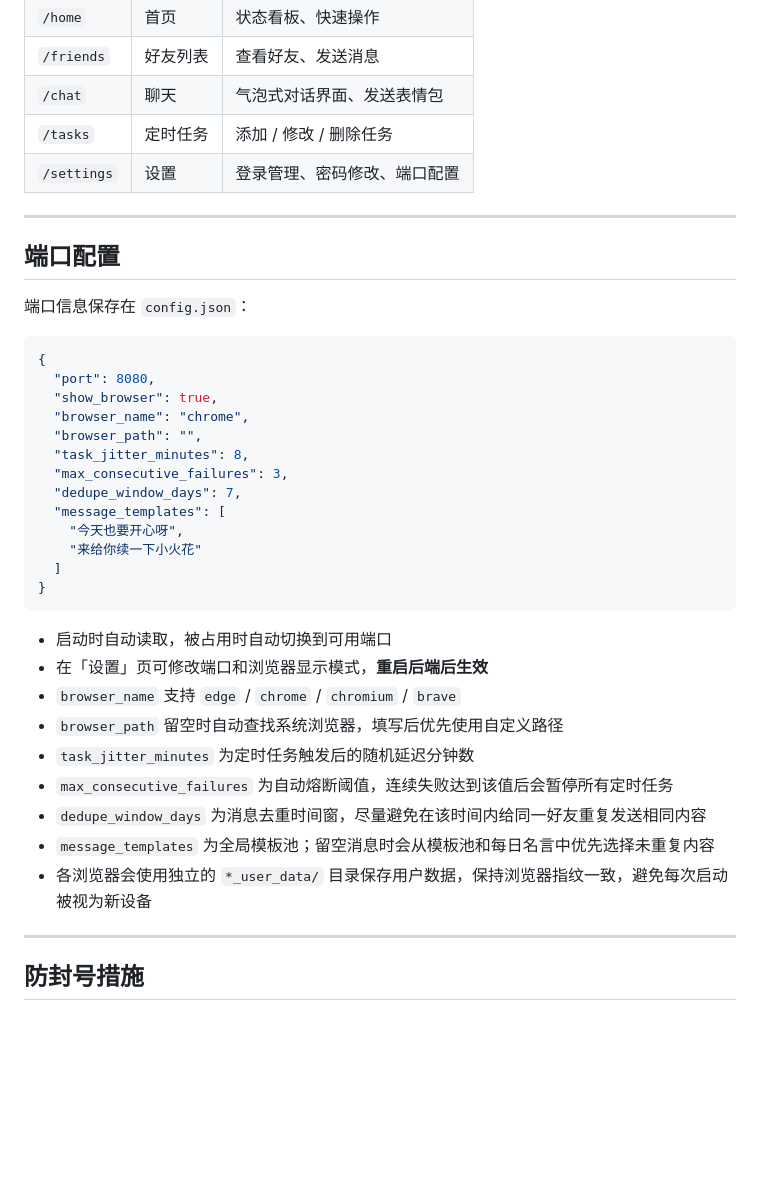
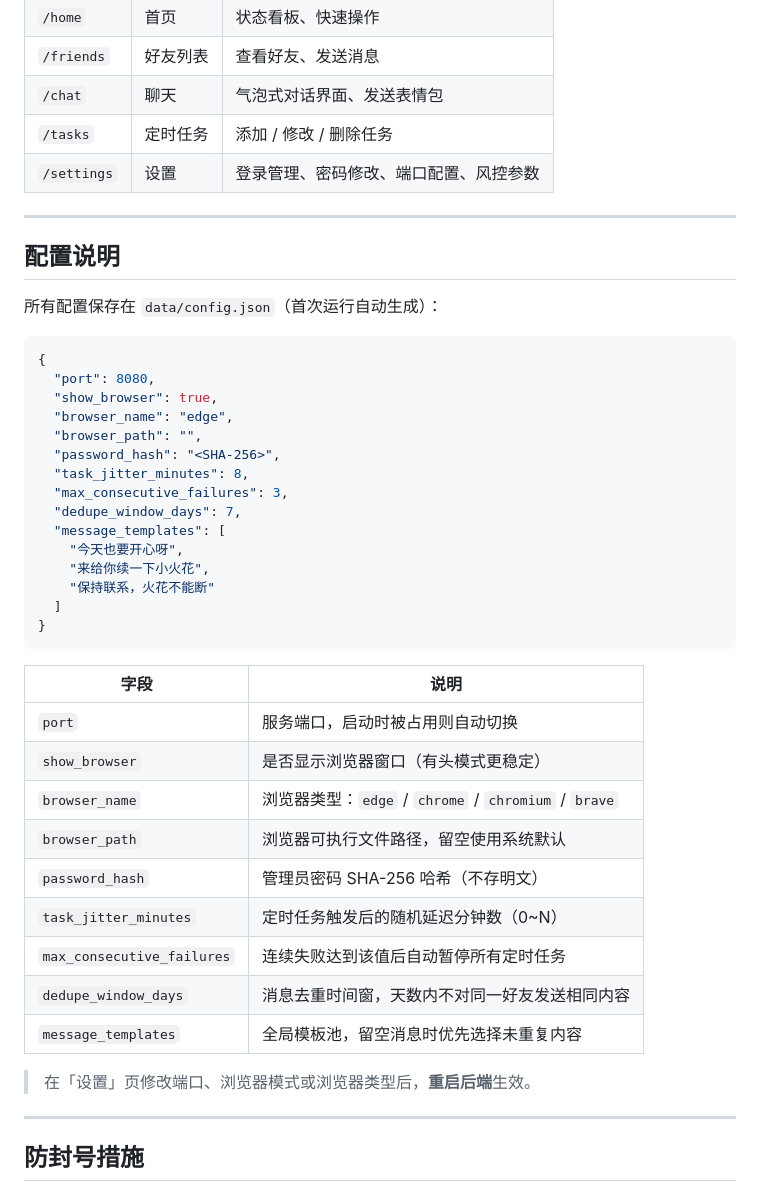
Before and after one commit to Kounva/TikTokcn-AutoSpark, a Markdown page: README.md, the part around one of its changes. Drawn GitHub-style; blank space fills up the shorter version.

````diff
--- a/README.md
+++ b/README.md
@@ -168,39 +180,45 @@ python 抖音自动续火花-后端.py
 | `/friends` | 好友列表 | 查看好友、发送消息 |
 | `/chat` | 聊天 | 气泡式对话界面、发送表情包 |
 | `/tasks` | 定时任务 | 添加 / 修改 / 删除任务 |
-| `/settings` | 设置 | 登录管理、密码修改、端口配置 |
+| `/settings` | 设置 | 登录管理、密码修改、端口配置、风控参数 |
 
 ---
 
-## 端口配置
+## 配置说明
 
-端口信息保存在 `config.json`：
+所有配置保存在 `data/config.json`（首次运行自动生成）：
 
 ```json
 {
   "port": 8080,
   "show_browser": true,
-  "browser_name": "chrome",
+  "browser_name": "edge",
   "browser_path": "",
+  "password_hash": "<SHA-256>",
   "task_jitter_minutes": 8,
   "max_consecutive_failures": 3,
   "dedupe_window_days": 7,
   "message_templates": [
     "今天也要开心呀",
-    "来给你续一下小火花"
+    "来给你续一下小火花",
+    "保持联系，火花不能断"
   ]
 }
 ```
 
-- 启动时自动读取，被占用时自动切换到可用端口
-- 在「设置」页可修改端口和浏览器显示模式，**重启后端后生效**
-- `browser_name` 支持 `edge` / `chrome` / `chromium` / `brave`
-- `browser_path` 留空时自动查找系统浏览器，填写后优先使用自定义路径
-- `task_jitter_minutes` 为定时任务触发后的随机延迟分钟数
-- `max_consecutive_failures` 为自动熔断阈值，连续失败达到该值后会暂停所有定时任务
-- `dedupe_window_days` 为消息去重时间窗，尽量避免在该时间内给同一好友重复发送相同内容
-- `message_templates` 为全局模板池；留空消息时会从模板池和每日名言中优先选择未重复内容
-- 各浏览器会使用独立的 `*_user_data/` 目录保存用户数据，保持浏览器指纹一致，避免每次启动被视为新设备
+| 字段 | 说明 |
+|------|------|
+| `port` | 服务端口，启动时被占用则自动切换 |
+| `show_browser` | 是否显示浏览器窗口（有头模式更稳定） |
+| `browser_name` | 浏览器类型：`edge` / `chrome` / `chromium` / `brave` |
+| `browser_path` | 浏览器可执行文件路径，留空使用系统默认 |
+| `password_hash` | 管理员密码 SHA-256 哈希（不存明文） |
+| `task_jitter_minutes` | 定时任务触发后的随机延迟分钟数（0~N） |
+| `max_consecutive_failures` | 连续失败达到该值后自动暂停所有定时任务 |
+| `dedupe_window_days` | 消息去重时间窗，天数内不对同一好友发送相同内容 |
+| `message_templates` | 全局模板池，留空消息时优先选择未重复内容 |
+
+> 在「设置」页修改端口、浏览器模式或浏览器类型后，**重启后端**生效。
 
 ---
 
````
Also changed, not shown: other parts of README.md (+77 -38 lines).
